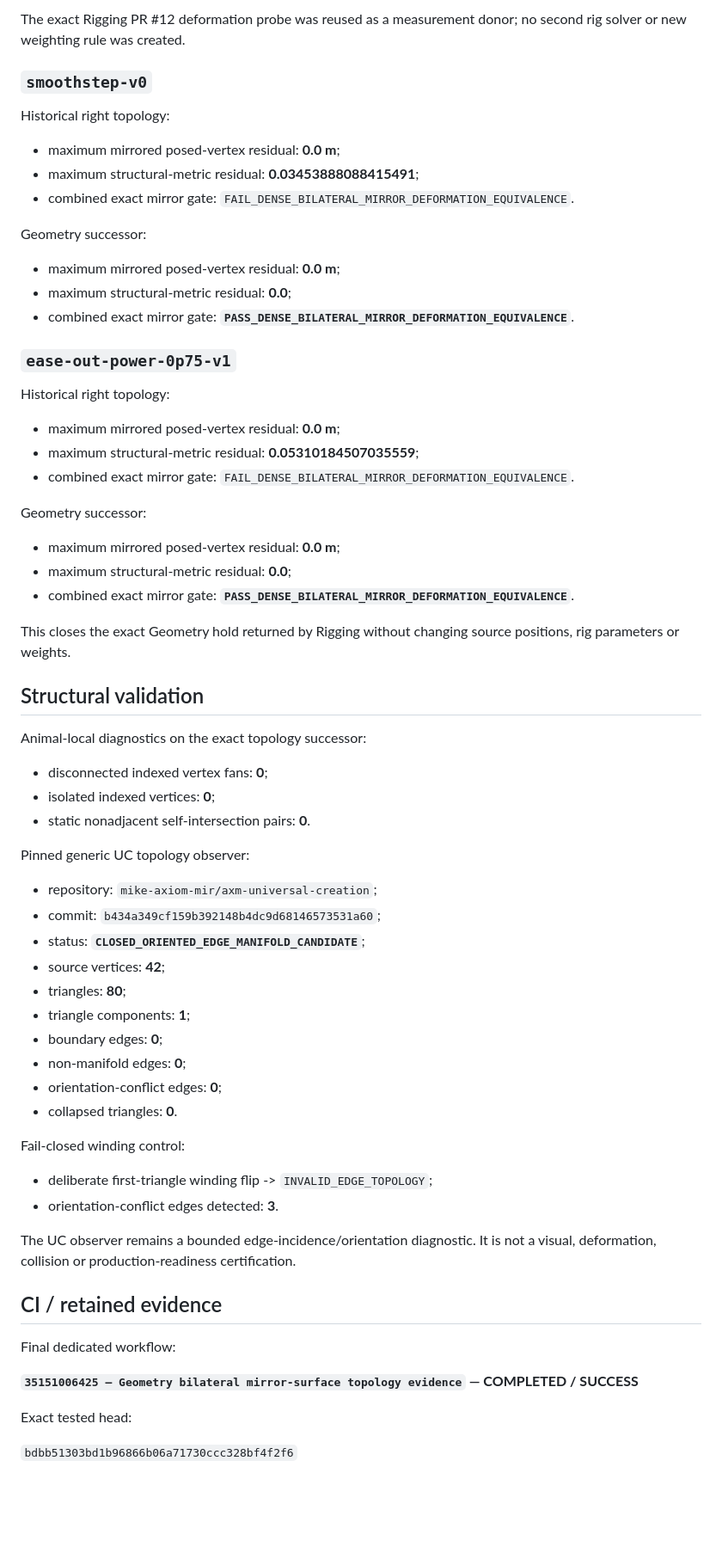
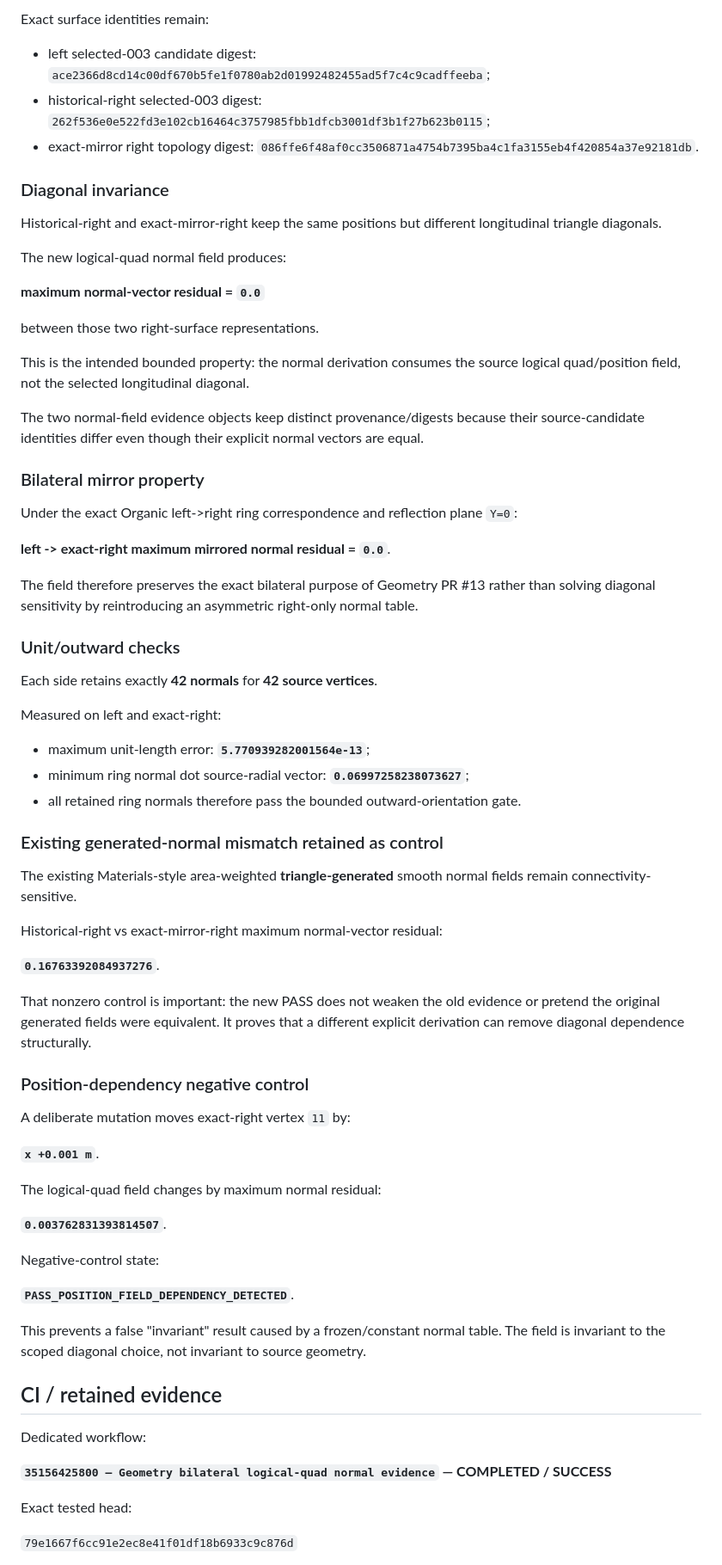
Before and after one commit to mike-axiom-mir/axm-create-me, a Markdown page: studio/status/02_geometry_topology.md, the part around one of its changes. Shown at 86% size. Drawn GitHub-style; blank space fills up the shorter version.

Commit message:
Update Geometry status with bilateral normal-field candidate

```diff
--- a/studio/status/02_geometry_topology.md
+++ b/studio/status/02_geometry_topology.md
@@ -110,71 +123,75 @@ Scoped result:
 
-The exact Rigging PR #12 deformation probe was reused as a measurement donor; no second rig solver or new weighting rule was created.
+Exact surface identities remain:
 
-### `smoothstep-v0`
+- left selected-003 candidate digest: `ace2366d8cd14c00df670b5fe1f0780ab2d01992482455ad5f7c4c9cadffeeba`;
+- historical-right selected-003 digest: `262f536e0e522fd3e102cb16464c3757985fbb1dfcb3001df3b1f27b623b0115`;
+- exact-mirror right topology digest: `086ffe6f48af0cc3506871a4754b7395ba4c1fa3155eb4f420854a37e92181db`.
 
-Historical right topology:
+### Diagonal invariance
 
-- maximum mirrored posed-vertex residual: **0.0 m**;
-- maximum structural-metric residual: **0.03453888088415491**;
-- combined exact mirror gate: `FAIL_DENSE_BILATERAL_MIRROR_DEFORMATION_EQUIVALENCE`.
+Historical-right and exact-mirror-right keep the same positions but different longitudinal triangle diagonals.
 
-Geometry successor:
+The new logical-quad normal field produces:
 
-- maximum mirrored posed-vertex residual: **0.0 m**;
-- maximum structural-metric residual: **0.0**;
-- combined exact mirror gate: **`PASS_DENSE_BILATERAL_MIRROR_DEFORMATION_EQUIVALENCE`**.
+**maximum normal-vector residual = `0.0`**
 
-### `ease-out-power-0p75-v1`
+between those two right-surface representations.
 
-Historical right topology:
+This is the intended bounded property: the normal derivation consumes the source logical quad/position field, not the selected longitudinal diagonal.
 
-- maximum mirrored posed-vertex residual: **0.0 m**;
-- maximum structural-metric residual: **0.05310184507035559**;
-- combined exact mirror gate: `FAIL_DENSE_BILATERAL_MIRROR_DEFORMATION_EQUIVALENCE`.
+The two normal-field evidence objects keep distinct provenance/digests because their source-candidate identities differ even though their explicit normal vectors are equal.
 
-Geometry successor:
+### Bilateral mirror property
 
-- maximum mirrored posed-vertex residual: **0.0 m**;
-- maximum structural-metric residual: **0.0**;
-- combined exact mirror gate: **`PASS_DENSE_BILATERAL_MIRROR_DEFORMATION_EQUIVALENCE`**.
+Under the exact Organic left->right ring correspondence and reflection plane `Y=0`:
 
-This closes the exact Geometry hold returned by Rigging without changing source positions, rig parameters or weights.
+**left -> exact-right maximum mirrored normal residual = `0.0`**.
 
-## Structural validation
+The field therefore preserves the exact bilateral purpose of Geometry PR #13 rather than solving diagonal sensitivity by reintroducing an asymmetric right-only normal table.
 
-Animal-local diagnostics on the exact topology successor:
+### Unit/outward checks
 
-- disconnected indexed vertex fans: **0**;
-- isolated indexed vertices: **0**;
-- static nonadjacent self-intersection pairs: **0**.
+Each side retains exactly **42 normals** for **42 source vertices**.
 
-Pinned generic UC topology observer:
+Measured on left and exact-right:
 
-- repository: `mike-axiom-mir/axm-universal-creation`;
-- commit: `b434a349cf159b392148b4dc9d68146573531a60`;
-- status: **`CLOSED_ORIENTED_EDGE_MANIFOLD_CANDIDATE`**;
-- source vertices: **42**;
-- triangles: **80**;
-- triangle components: **1**;
-- boundary edges: **0**;
-- non-manifold edges: **0**;
-- orientation-conflict edges: **0**;
-- collapsed triangles: **0**.
+- maximum unit-length error: **`5.770939282001564e-13`**;
+- minimum ring normal dot source-radial vector: **`0.06997258238073627`**;
+- all retained ring normals therefore pass the bounded outward-orientation gate.
 
-Fail-closed winding control:
+### Existing generated-normal mismatch retained as control
 
-- deliberate first-triangle winding flip -> `INVALID_EDGE_TOPOLOGY`;
-- orientation-conflict edges detected: **3**.
+The existing Materials-style area-weighted **triangle-generated** smooth normal fields remain connectivity-sensitive.
 
-The UC observer remains a bounded edge-incidence/orientation diagnostic. It is not a visual, deformation, collision or production-readiness certification.
+Historical-right vs exact-mirror-right maximum normal-vector residual:
+
+**`0.16763392084937276`**.
+
+That nonzero control is important: the new PASS does not weaken the old evidence or pretend the original generated fields were equivalent. It proves that a different explicit derivation can remove diagonal dependence structurally.
+
+### Position-dependency negative control
+
+A deliberate mutation moves exact-right vertex `11` by:
+
+**`x +0.001 m`**.
+
+The logical-quad field changes by maximum normal residual:
+
+**`0.003762831393814507`**.
+
+Negative-control state:
+
+**`PASS_POSITION_FIELD_DEPENDENCY_DETECTED`**.
+
+This prevents a false "invariant" result caused by a frozen/constant normal table. The field is invariant to the scoped diagonal choice, not invariant to source geometry.
 
 ## CI / retained evidence
 
-Final dedicated workflow:
+Dedicated workflow:
 
-**`35151006425 — Geometry bilateral mirror-surface topology evidence` — COMPLETED / SUCCESS**
+**`35156425800 — Geometry bilateral logical-quad normal evidence` — COMPLETED / SUCCESS**
 
 Exact tested head:
 
-`bdbb51303bd1b96866b06a71730ccc328bf4f2f6`
+`79e1667f6cc91e2ec8e41f01df18b6933c9c876d`
 
```
Also changed, not shown: other parts of studio/status/02_geometry_topology.md (+140 -114 lines).
